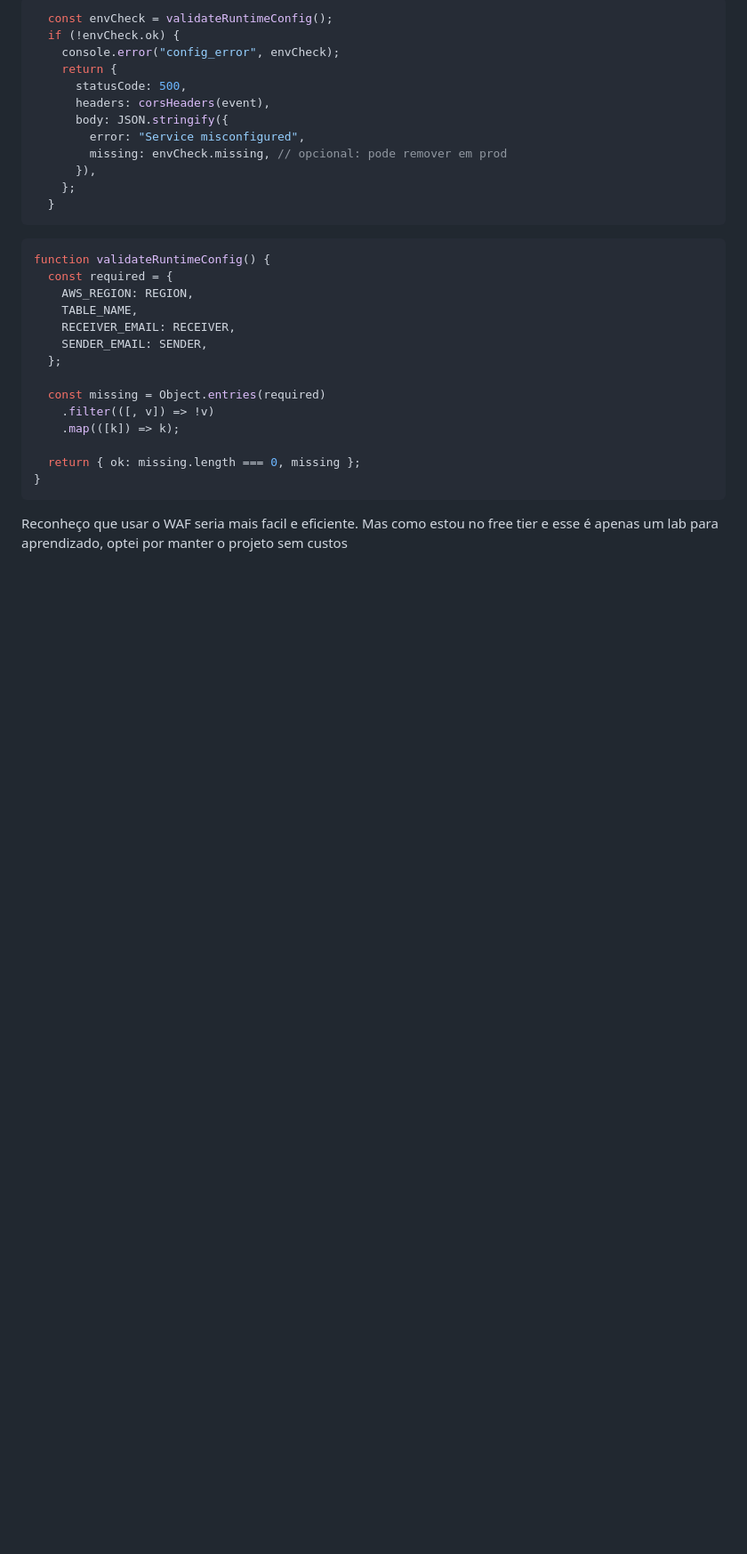
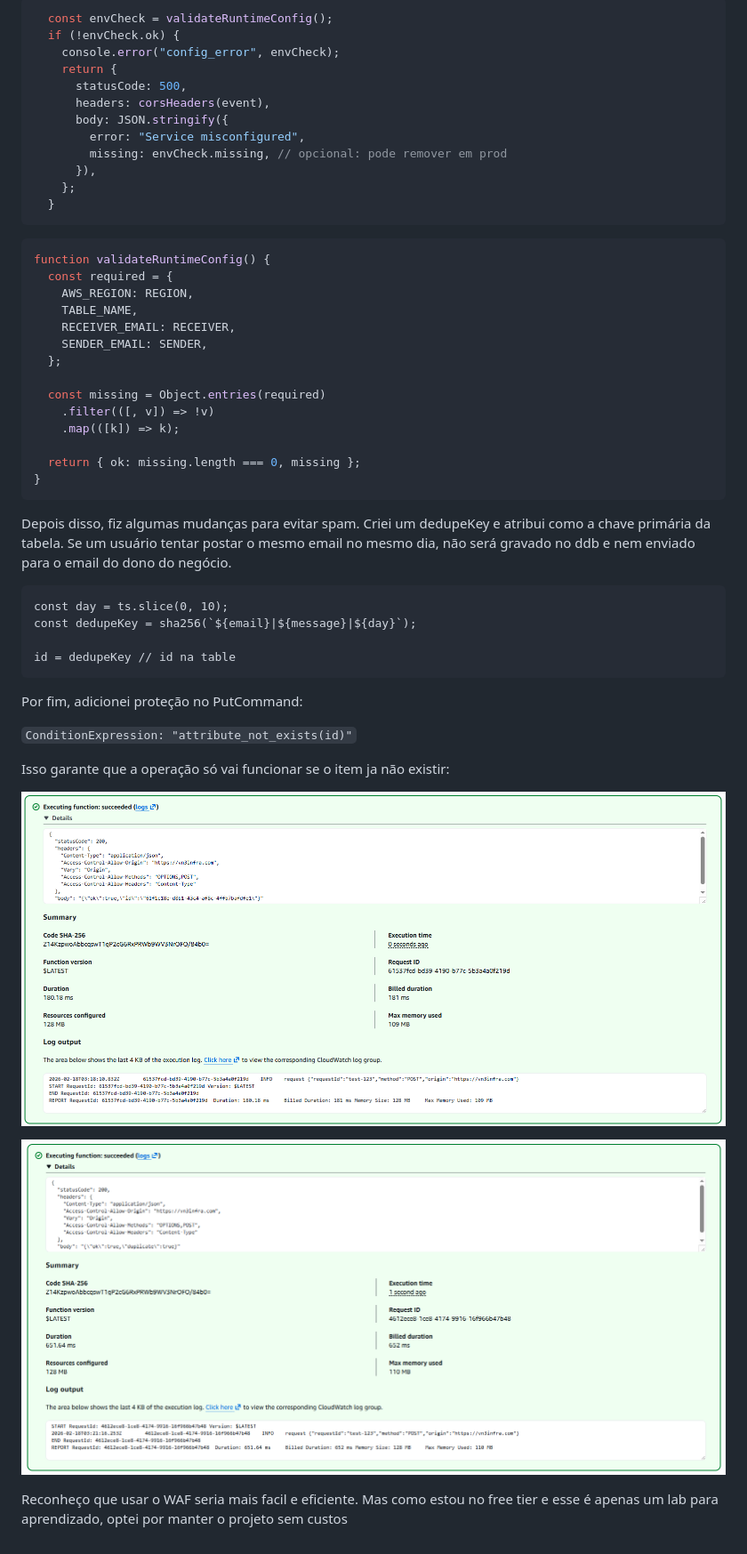
Before and after one commit to vn3dev/aws-serverless-lead-capture, a Markdown page: docs/build-process/04-security-hardening.md, the part around one of its changes. Shown at 89% size. Rendered like a GitHub page; pictures changed too: docs/img/67-lambda-first-post.png (added), docs/img/68-lambda-2nd-post.png (added); blank space fills up the shorter version.

````diff
--- a/docs/build-process/04-security-hardening.md
+++ b/docs/build-process/04-security-hardening.md
@@ -580,4 +601,23 @@ function validateRuntimeConfig() {
 }
 ```
 
+Depois disso, fiz algumas mudanças para evitar spam. Criei um dedupeKey e atribui como a chave primária da tabela. Se um usuário tentar postar o mesmo email no mesmo dia, não será gravado no ddb e nem enviado para o email do dono do negócio.
+
+```
+const day = ts.slice(0, 10);
+const dedupeKey = sha256(`${email}|${message}|${day}`);
+
+id = dedupeKey // id na table
+```
+
+Por fim, adicionei proteção no PutCommand:
+
+`ConditionExpression: "attribute_not_exists(id)"`
+
+Isso garante que a operação só vai funcionar se o item ja não existir:
+
+![First post with same id](../img/67-lambda-first-post.png)
+
+![Second post with same id](../img/68-lambda-2nd-post.png)
+
 Reconheço que usar o WAF seria mais facil e eficiente. Mas como estou no free tier e esse é apenas um lab para aprendizado, optei por manter o projeto sem custos
````
Also changed, not shown: other parts of docs/build-process/04-security-hardening.md (+21 -0 lines).
